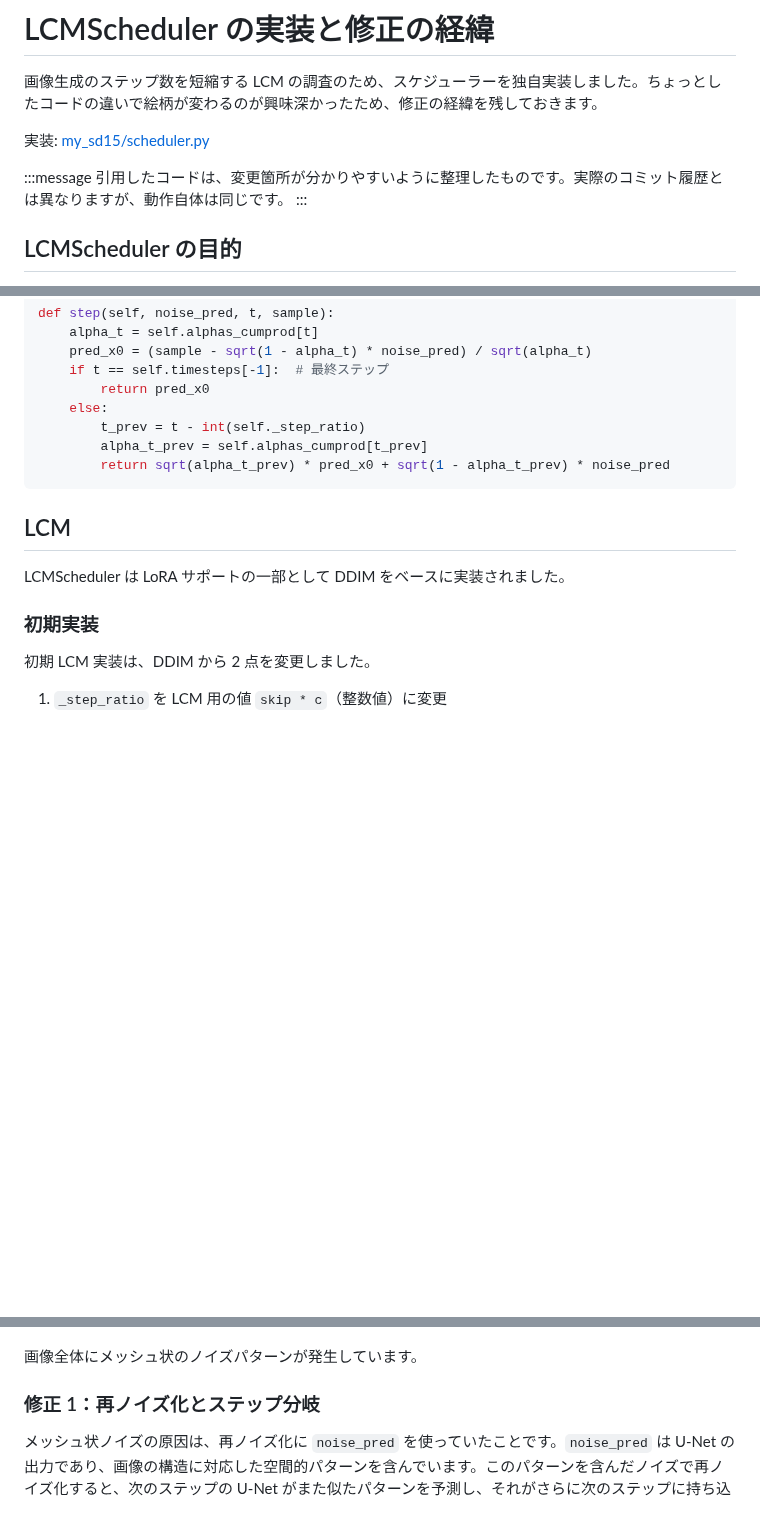
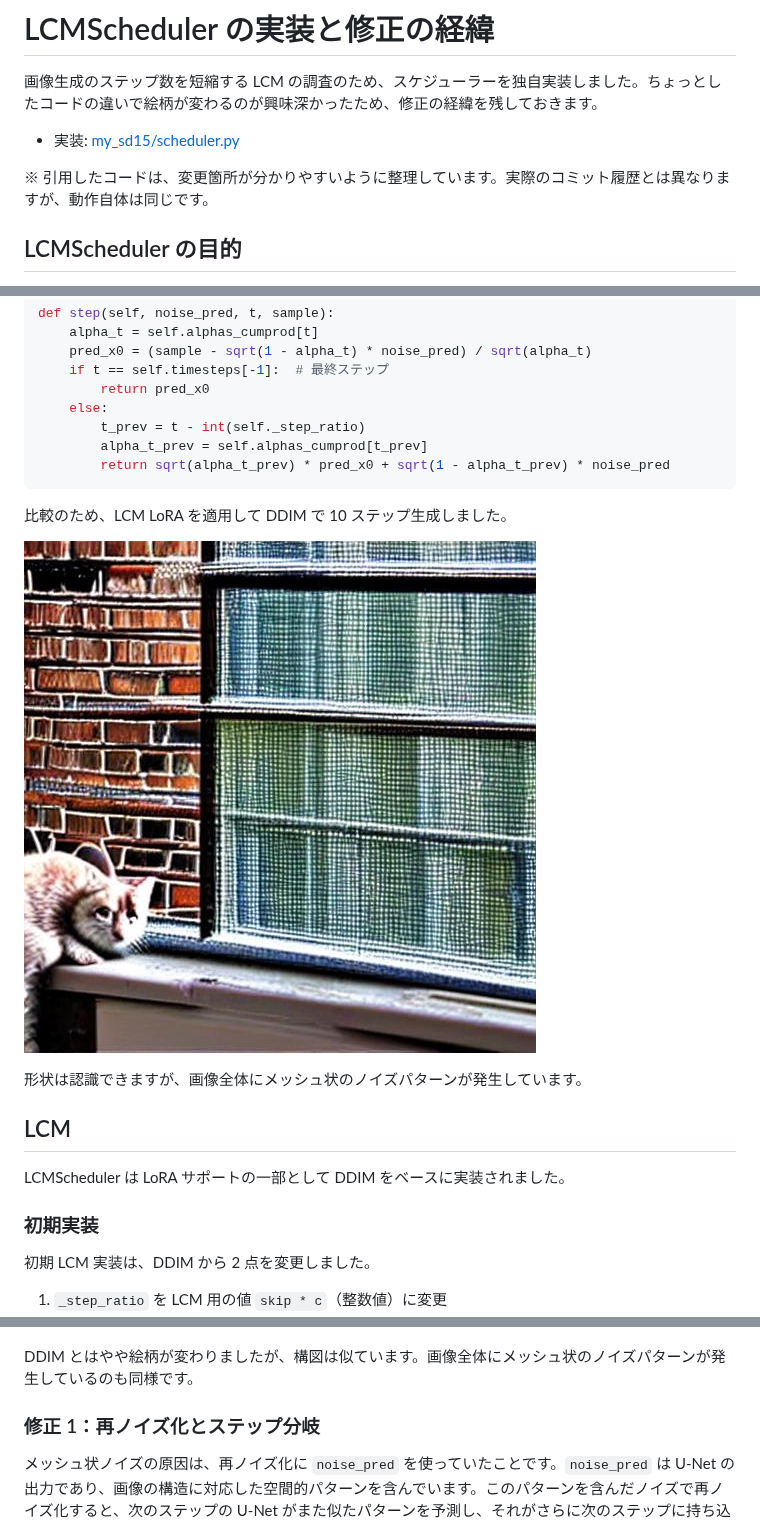
Before and after one commit to 7shi/my-sd15, a Markdown page: lcm-scheduler/README.md, 3 parts joined by grey strips. GitHub-like rendering; pictures changed too: lcm-scheduler/ddim.jpg (added); blank space fills up the shorter version.

Commit message:
docs: DDIM 比較画像を追加し Makefile を整理

````diff
--- a/lcm-scheduler/README.md
+++ b/lcm-scheduler/README.md
@@ -2,11 +2,9 @@
 
 画像生成のステップ数を短縮する LCM の調査のため、スケジューラーを独自実装しました。ちょっとしたコードの違いで絵柄が変わるのが興味深かったため、修正の経緯を残しておきます。
 
-実装: [my_sd15/scheduler.py](../my_sd15/scheduler.py)
+- 実装: [my_sd15/scheduler.py](../my_sd15/scheduler.py)
 
-:::message
-引用したコードは、変更箇所が分かりやすいように整理したものです。実際のコミット履歴とは異なりますが、動作自体は同じです。
-:::
+※ 引用したコードは、変更箇所が分かりやすいように整理しています。実際のコミット履歴とは異なりますが、動作自体は同じです。
 
 ## LCMScheduler の目的
 
@@ -104,6 +102,12 @@ def step(self, noise_pred, t, sample):
         return sqrt(alpha_t_prev) * pred_x0 + sqrt(1 - alpha_t_prev) * noise_pred
 ```
 
+比較のため、LCM LoRA を適用して DDIM で 10 ステップ生成しました。
+
+![ddim.jpg](ddim.jpg)
+
+形状は認識できますが、画像全体にメッシュ状のノイズパターンが発生しています。
+
 ## LCM
 
 LCMScheduler は LoRA サポートの一部として DDIM をベースに実装されました。
@@ -134,7 +138,7 @@ def step(self, noise_pred, t, sample):
 
 ![lcm-1.jpg](lcm-1.jpg)
 
-画像全体にメッシュ状のノイズパターンが発生しています。
+DDIM とはやや絵柄が変わりましたが、構図は似ています。画像全体にメッシュ状のノイズパターンが発生しているのも同様です。
 
 ### 修正 1：再ノイズ化とステップ分岐
 
````
Also changed, not shown: 1 other file.
